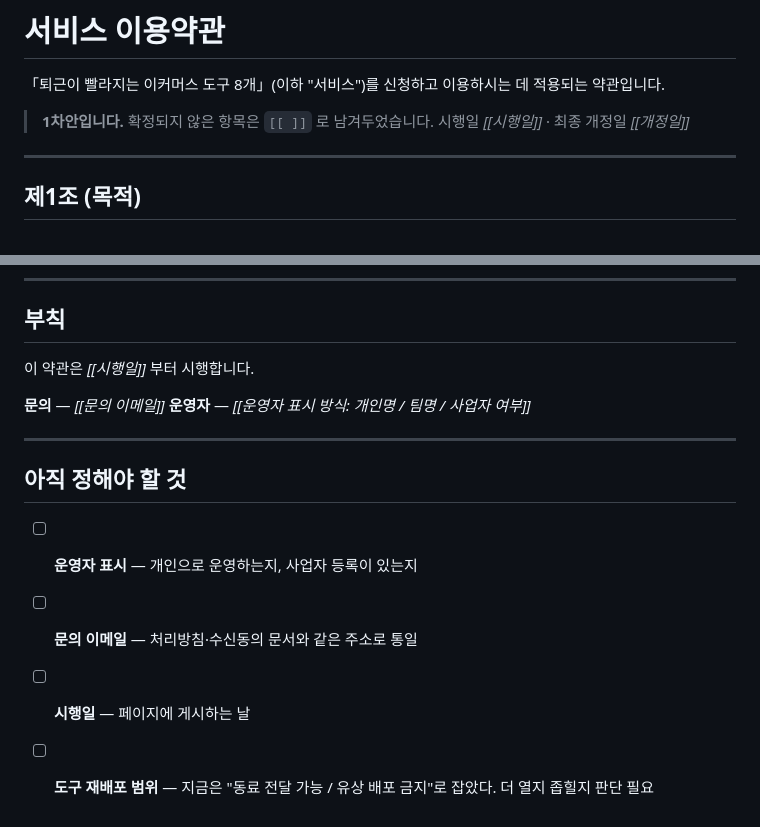
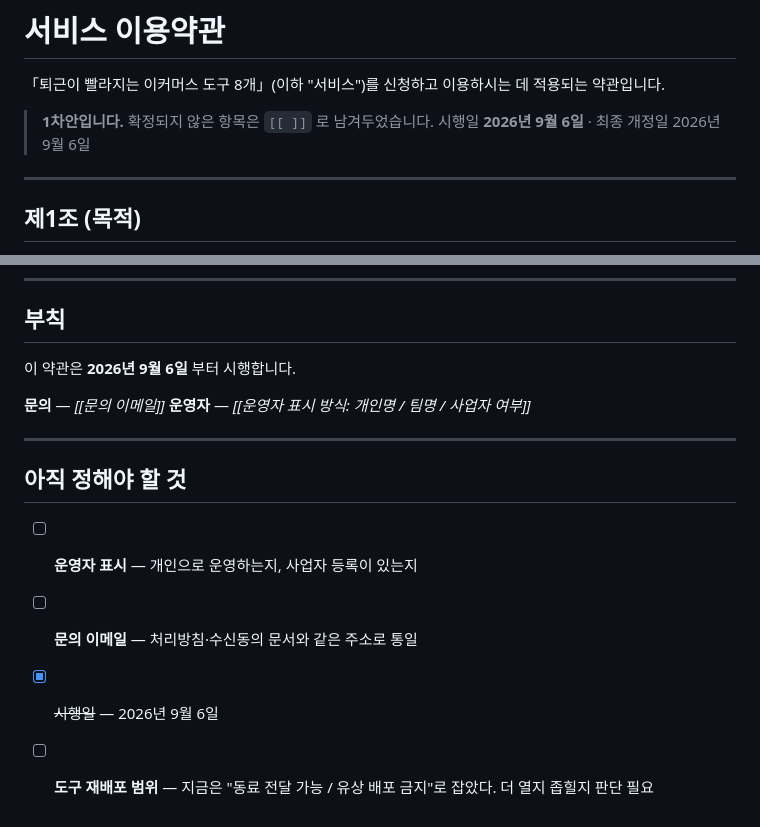
Before and after one commit to jieunyeom/work, a Markdown page: legal/terms.md, 2 parts joined by grey strips. Rendered like a GitHub page.

```diff
--- a/legal/terms.md
+++ b/legal/terms.md
@@ -3,7 +3,7 @@
 「퇴근이 빨라지는 이커머스 도구 8개」(이하 "서비스")를 신청하고 이용하시는 데 적용되는 약관입니다.
 
 > **1차안입니다.** 확정되지 않은 항목은 `[[ ]]` 로 남겨두었습니다.
-> 시행일 *[[시행일]]* · 최종 개정일 *[[개정일]]*
+> 시행일 **2026년 9월 6일** · 최종 개정일 2026년 9월 6일
 
 ---
 
@@ -103,7 +103,7 @@
 
 ## 부칙
 
-이 약관은 *[[시행일]]* 부터 시행합니다.
+이 약관은 **2026년 9월 6일** 부터 시행합니다.
 
 **문의** — *[[문의 이메일]]*
 **운영자** — *[[운영자 표시 방식: 개인명 / 팀명 / 사업자 여부]]*
@@ -114,5 +114,5 @@
 
 - [ ] **운영자 표시** — 개인으로 운영하는지, 사업자 등록이 있는지
 - [ ] **문의 이메일** — 처리방침·수신동의 문서와 같은 주소로 통일
-- [ ] **시행일** — 페이지에 게시하는 날
+- [x] ~~시행일~~ — 2026년 9월 6일
 - [ ] **도구 재배포 범위** — 지금은 "동료 전달 가능 / 유상 배포 금지"로 잡았다. 더 열지 좁힐지 판단 필요
```
Also changed, not shown: legal/consent.md (+3 -3 lines), legal/privacy.md (+6 -4 lines).
